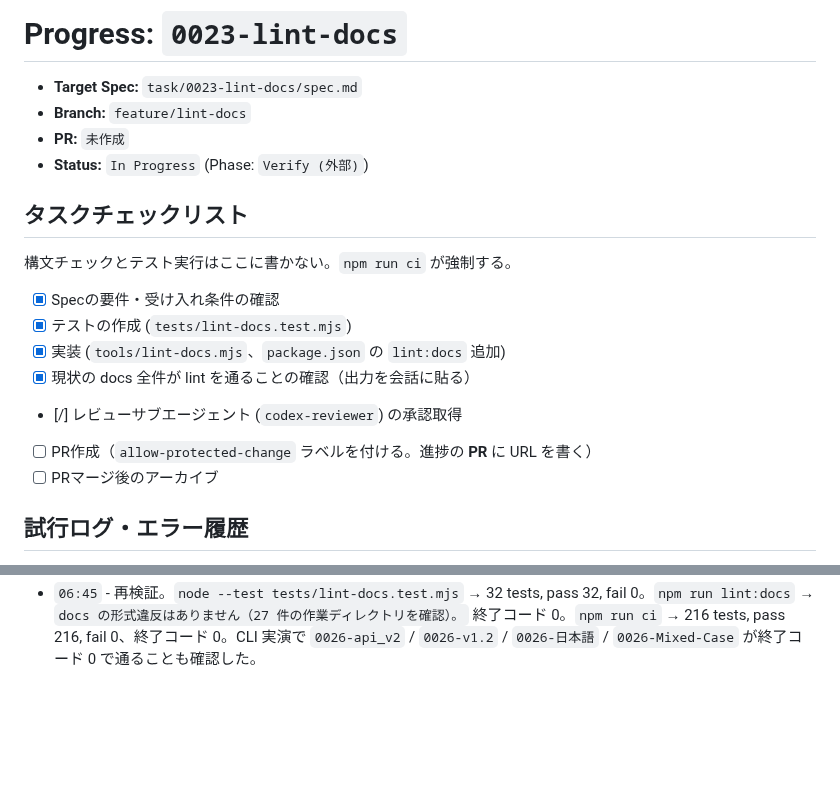
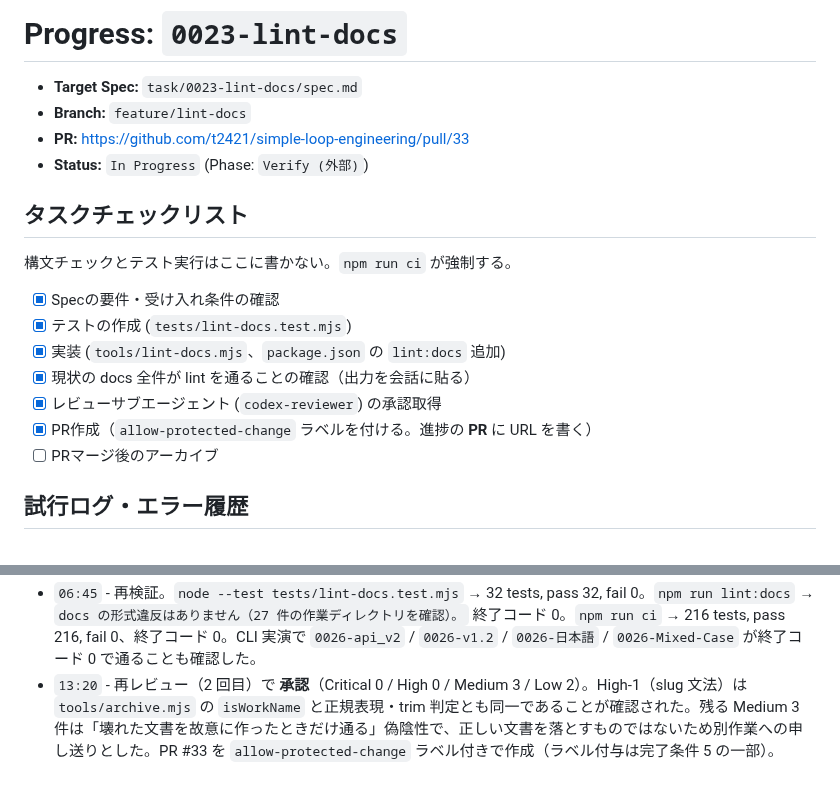
Before and after one commit to t2421/simple-loop-engineering, a Markdown page: task/0023-lint-docs/progress.md, 2 parts joined by grey strips. Rendered like a GitHub page; blank space fills up the shorter version.

Commit message:
docs: record PR URL and review approval in 0023 progress

```diff
--- a/task/0023-lint-docs/progress.md
+++ b/task/0023-lint-docs/progress.md
@@ -2,7 +2,7 @@
 
 - **Target Spec:** `task/0023-lint-docs/spec.md`
 - **Branch:** `feature/lint-docs`
-- **PR:** `未作成`
+- **PR:** https://github.com/t2421/simple-loop-engineering/pull/33
 - **Status:** `In Progress` (Phase: `Verify (外部)`)
 
 ## タスクチェックリスト
@@ -13,8 +13,8 @@
 - [x] テストの作成 (`tests/lint-docs.test.mjs`)
 - [x] 実装 (`tools/lint-docs.mjs`、`package.json` の `lint:docs` 追加)
 - [x] 現状の docs 全件が lint を通ることの確認（出力を会話に貼る）
-- [/] レビューサブエージェント (`codex-reviewer`) の承認取得
-- [ ] PR作成（`allow-protected-change` ラベルを付ける。進捗の **PR** に URL を書く）
+- [x] レビューサブエージェント (`codex-reviewer`) の承認取得
+- [x] PR作成（`allow-protected-change` ラベルを付ける。進捗の **PR** に URL を書く）
 - [ ] PRマージ後のアーカイブ
 
 ## 試行ログ・エラー履歴
@@ -33,3 +33,4 @@
 - `06:35` - Medium-6 を修正。`LEGACY_PROGRESS_WITHOUT_PR` の根拠コメントが「`task/` 配下は凍結対象なので後から足せない」と書いていたが、これは事実と違う。`tools/check-protected-paths.mjs` の `task/` エントリは `exclude: 'progress.md'` を持ち、CLAUDE.md も除外は各作業ディレクトリ直下の `progress.md` だけと書いている。誤った根拠を残すと「task/ 配下の progress は触れない」と誤学習して例外リストが横に伸びるので、根拠を「**存在しなかった PR** なので書ける値が無く、lint を黙らせるために完了済みの記録に無かった事実を足すのは本末転倒」に直した。例外リストを残す判断自体は変えていない。
 - `06:40` - 直さなかった指摘。Medium-2（progress の見出し検証）と Medium-3（`[xx]` のような 2 文字の角括弧の素通し）は spec の「仕様」に規則が無い。lint が spec より強い規則を課すと、規約の正典が spec から実装へ移り、着手後の spec 変更（人間の承認が要る）を経ずにルールが増えていく。Low-5（フェンスの区切り長を厳密に照合しない）は、閉じ側が開き側より短いフェンスという Markdown を実際に書く経路が無く、判定を複雑にするだけで検証は強まらない。いずれも必要になったら別作業の spec に起こす。
 - `06:45` - 再検証。`node --test tests/lint-docs.test.mjs` → 32 tests, pass 32, fail 0。`npm run lint:docs` → `docs の形式違反はありません（27 件の作業ディレクトリを確認）。` 終了コード 0。`npm run ci` → 216 tests, pass 216, fail 0、終了コード 0。CLI 実演で `0026-api_v2` / `0026-v1.2` / `0026-日本語` / `0026-Mixed-Case` が終了コード 0 で通ることも確認した。
+- `13:20` - 再レビュー（2 回目）で **承認**（Critical 0 / High 0 / Medium 3 / Low 2）。High-1（slug 文法）は `tools/archive.mjs` の `isWorkName` と正規表現・trim 判定とも同一であることが確認された。残る Medium 3 件は「壊れた文書を故意に作ったときだけ通る」偽陰性で、正しい文書を落とすものではないため別作業への申し送りとした。PR #33 を `allow-protected-change` ラベル付きで作成（ラベル付与は完了条件 5 の一部）。
```
